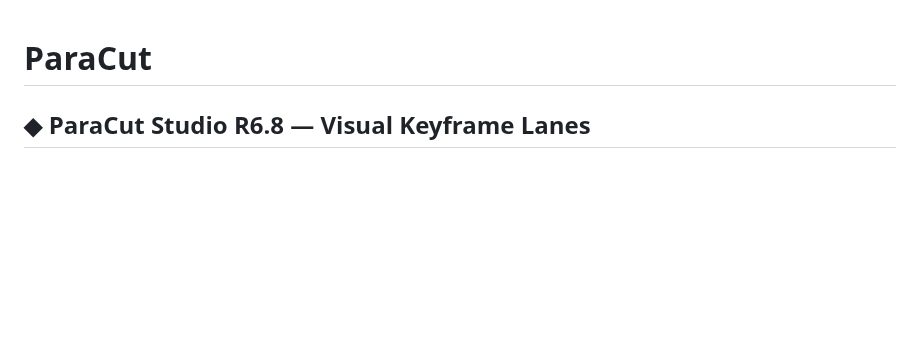
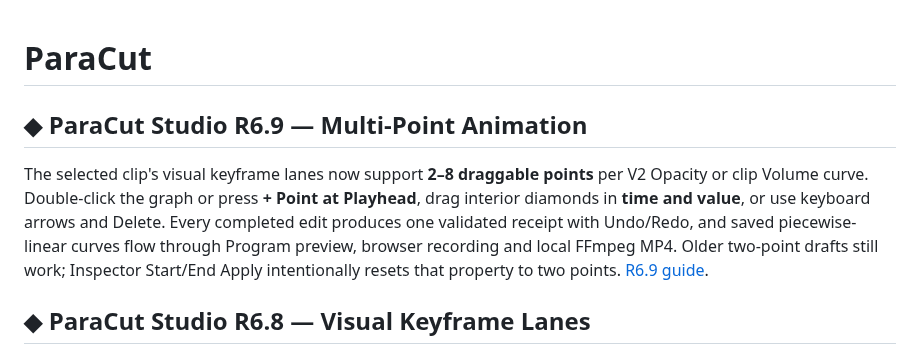
Before and after one commit to MichaelWave369/paracut, a Markdown page: README.md, the part around the change. Rendered like a GitHub page; blank space fills up the shorter version.

Commit message:
docs(studio): announce R6.9 2–8 point timeline animation and ledger guarantees

```diff
--- a/README.md
+++ b/README.md
@@ -1,4 +1,9 @@
 # ParaCut
+
+## ◆ ParaCut Studio R6.9 — Multi-Point Animation
+
+The selected clip's visual keyframe lanes now support **2–8 draggable points** per V2 Opacity or clip Volume curve. Double-click the graph or press **+ Point at Playhead**, drag interior diamonds in **time and value**, or use keyboard arrows and Delete. Every completed edit produces one validated receipt with Undo/Redo, and saved piecewise-linear curves flow through Program preview, browser recording and local FFmpeg MP4. Older two-point drafts still work; Inspector Start/End Apply intentionally resets that property to two points. [R6.9 guide](docs/STUDIO_R69.md).
+
 
 ## ◆ ParaCut Studio R6.8 — Visual Keyframe Lanes
 
```
